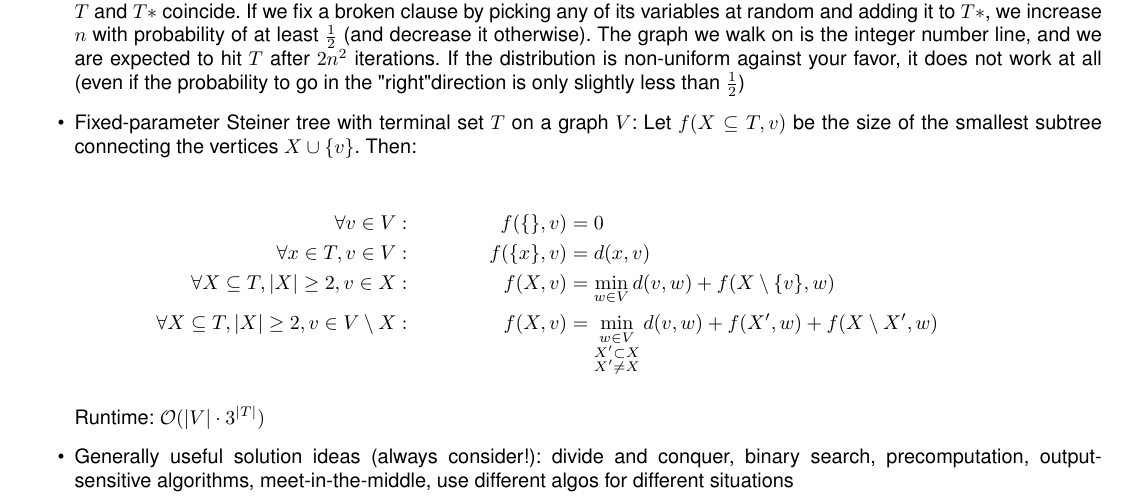
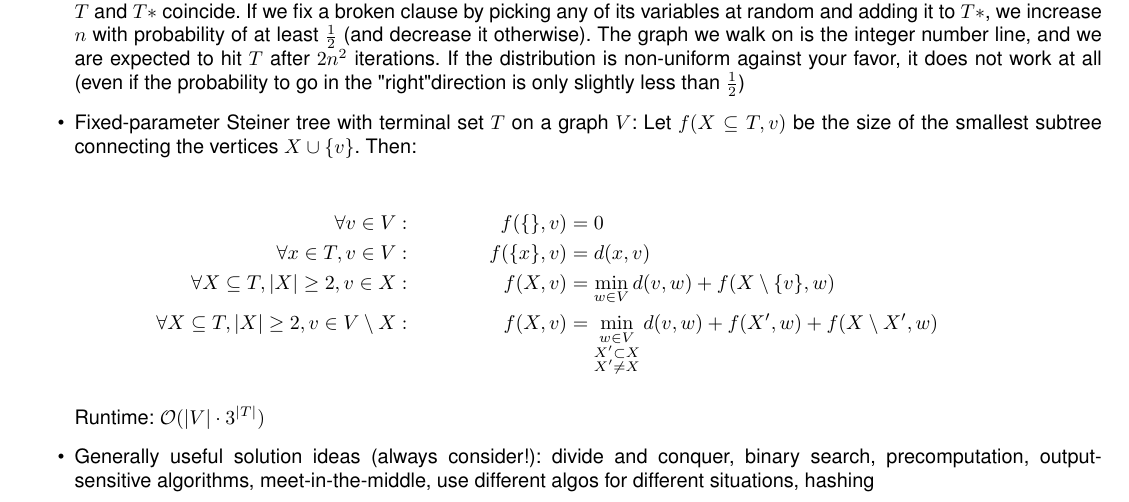
Before and after one commit to niklasb/tcr, a LaTeX document (tcr.tex, which reads formulae.tex): part of page 24 of 24, cut so that both start at the same text. The pictures show the PDF file tcr.pdf that the author committed with the source.

Commit message:
useful ideas

```diff
--- a/formulae.tex
+++ b/formulae.tex
@@ -186,6 +186,6 @@ smallest subtree connecting the vertices $X \cup \{v\}$. Then:
 
 Runtime: $\mathcal{O}(|V| \cdot 3^{|T|})$
 
-\item Generally useful solution ideas (always consider!): divide and conquer, binary search, precomputation, output-sensitive algorithms, meet-in-the-middle, use different algos for different situations
+\item Generally useful solution ideas (always consider!): divide and conquer, binary search, precomputation, output-sensitive algorithms, meet-in-the-middle, use different algos for different situations, hashing
 
 \end{itemize}
```
Also changed, not shown: tcr.pdf.
